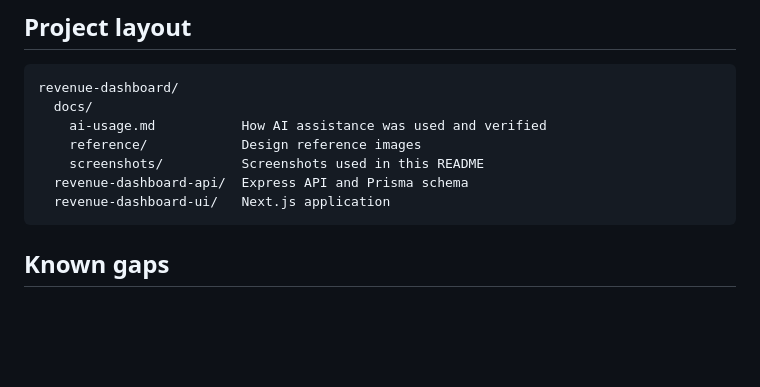
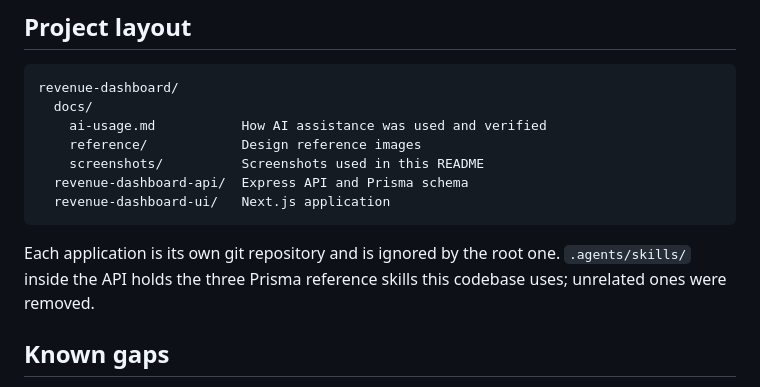
Before and after one commit to flourine95/revenue-dashboard, a Markdown page: README.md, the part around the change. Rendered like a GitHub page; blank space fills up the shorter version.

Commit message:
docs: note the repository layout and the trimmed skills

````diff
--- a/README.md
+++ b/README.md
@@ -146,6 +146,8 @@ revenue-dashboard/
   revenue-dashboard-ui/   Next.js application
 ```
 
+Each application is its own git repository and is ignored by the root one. `.agents/skills/` inside the API holds the three Prisma reference skills this codebase uses; unrelated ones were removed.
+
 ## Known gaps
 
 - The selected week and active insight tab are not stored in the URL, so a reload returns to the current week.
````
